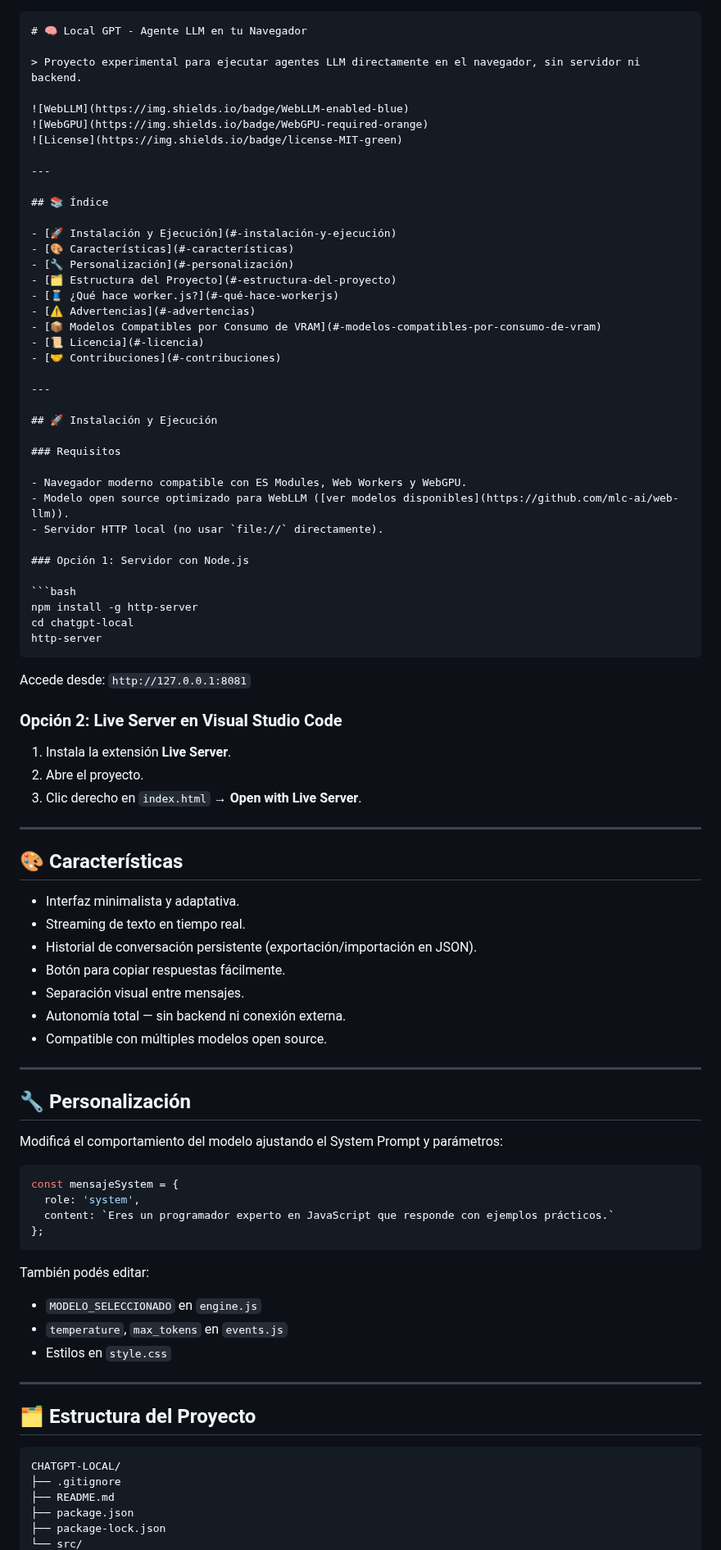
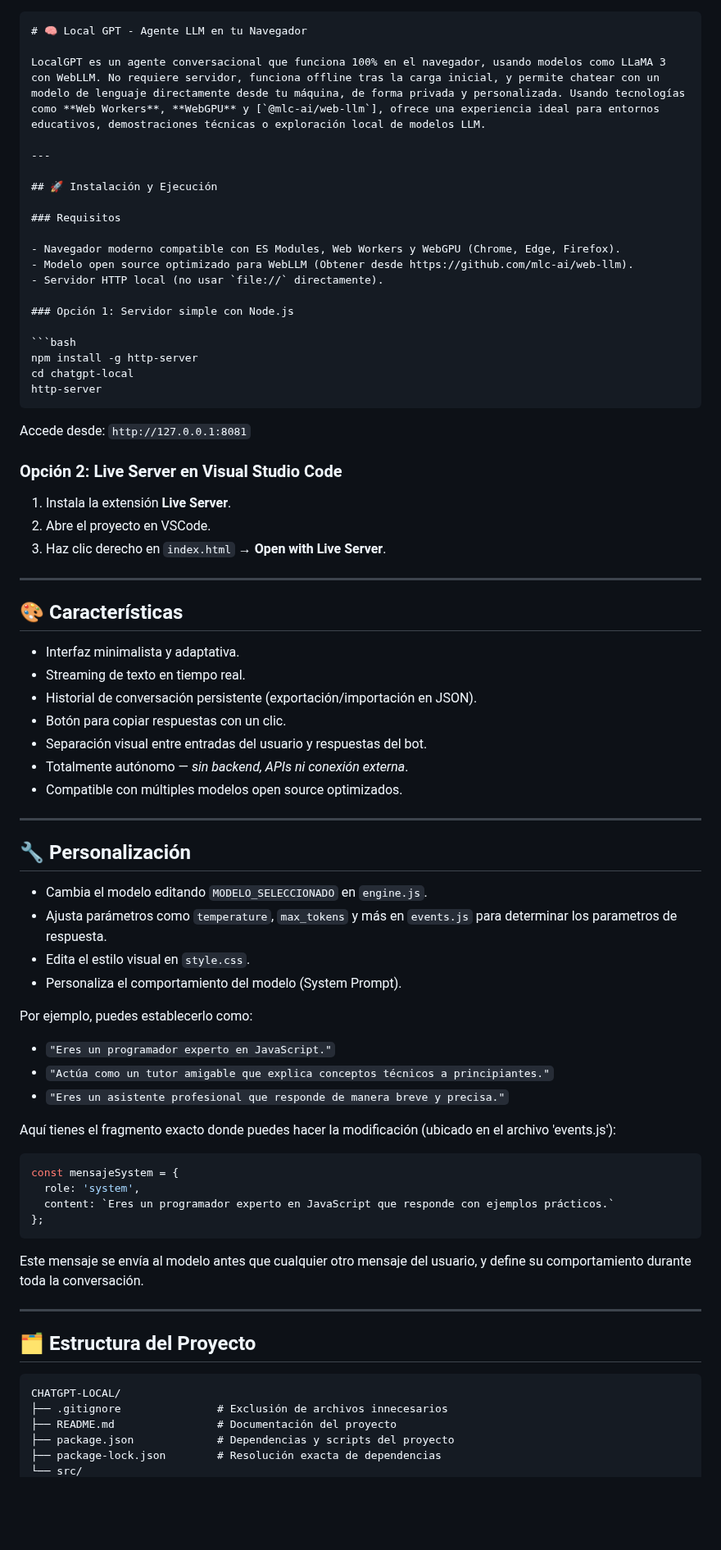
Before and after one commit to IgnacioR-Dev/local-GPT, a Markdown page: README.md, the part around one of its changes. Shown at 82% size. Rendered like a GitHub page; blank space fills up the shorter version.

Commit message:
Update README.md
Resuelve conflicto en README tras fusión con repositorio remoto

````diff
--- a/README.md
+++ b/README.md
@@ -1,25 +1,7 @@
 ```md
 # 🧠 Local GPT - Agente LLM en tu Navegador
 
-> Proyecto experimental para ejecutar agentes LLM directamente en el navegador, sin servidor ni backend.
-
-![WebLLM](https://img.shields.io/badge/WebLLM-enabled-blue)
-![WebGPU](https://img.shields.io/badge/WebGPU-required-orange)
-![License](https://img.shields.io/badge/license-MIT-green)
-
----
-
-## 📚 Índice
-
-- [🚀 Instalación y Ejecución](#-instalación-y-ejecución)
-- [🎨 Características](#-características)
-- [🔧 Personalización](#-personalización)
-- [🗂️ Estructura del Proyecto](#-estructura-del-proyecto)
-- [🧵 ¿Qué hace worker.js?](#-qué-hace-workerjs)
-- [⚠️ Advertencias](#-advertencias)
-- [📦 Modelos Compatibles por Consumo de VRAM](#-modelos-compatibles-por-consumo-de-vram)
-- [📜 Licencia](#-licencia)
-- [🤝 Contribuciones](#-contribuciones)
+LocalGPT es un agente conversacional que funciona 100% en el navegador, usando modelos como LLaMA 3 con WebLLM. No requiere servidor, funciona offline tras la carga inicial, y permite chatear con un modelo de lenguaje directamente desde tu máquina, de forma privada y personalizada. Usando tecnologías como **Web Workers**, **WebGPU** y [`@mlc-ai/web-llm`], ofrece una experiencia ideal para entornos educativos, demostraciones técnicas o exploración local de modelos LLM.
 
 ---
 
@@ -27,11 +9,11 @@
 
 ### Requisitos
 
-- Navegador moderno compatible con ES Modules, Web Workers y WebGPU.
-- Modelo open source optimizado para WebLLM ([ver modelos disponibles](https://github.com/mlc-ai/web-llm)).
+- Navegador moderno compatible con ES Modules, Web Workers y WebGPU (Chrome, Edge, Firefox).
+- Modelo open source optimizado para WebLLM (Obtener desde https://github.com/mlc-ai/web-llm).
 - Servidor HTTP local (no usar `file://` directamente).
 
-### Opción 1: Servidor con Node.js
+### Opción 1: Servidor simple con Node.js
 
 ```bash
 npm install -g http-server
@@ -44,8 +26,8 @@ Accede desde: `http://127.0.0.1:8081`
 ### Opción 2: Live Server en Visual Studio Code
 
 1. Instala la extensión **Live Server**.
-2. Abre el proyecto.
-3. Clic derecho en `index.html` → **Open with Live Server**.
+2. Abre el proyecto en VSCode.
+3. Haz clic derecho en `index.html` → **Open with Live Server**.
 
 ---
 
@@ -54,16 +36,27 @@ Accede desde: `http://127.0.0.1:8081`
 - Interfaz minimalista y adaptativa.
 - Streaming de texto en tiempo real.
 - Historial de conversación persistente (exportación/importación en JSON).
-- Botón para copiar respuestas fácilmente.
-- Separación visual entre mensajes.
-- Autonomía total — sin backend ni conexión externa.
-- Compatible con múltiples modelos open source.
+- Botón para copiar respuestas con un clic.
+- Separación visual entre entradas del usuario y respuestas del bot.
+- Totalmente autónomo — *sin backend, APIs ni conexión externa*.
+- Compatible con múltiples modelos open source optimizados.
 
 ---
 
 ## 🔧 Personalización
 
-Modificá el comportamiento del modelo ajustando el System Prompt y parámetros:
+- Cambia el modelo editando `MODELO_SELECCIONADO` en `engine.js`.
+- Ajusta parámetros como `temperature`, `max_tokens` y más en `events.js` para determinar los parametros de respuesta.
+- Edita el estilo visual en `style.css`.
+- Personaliza el comportamiento del modelo (System Prompt).
+
+Por ejemplo, puedes establecerlo como:
+
+* `"Eres un programador experto en JavaScript."`
+* `"Actúa como un tutor amigable que explica conceptos técnicos a principiantes."`
+* `"Eres un asistente profesional que responde de manera breve y precisa."`
+
+Aquí tienes el fragmento exacto donde puedes hacer la modificación (ubicado en el archivo 'events.js'):
 
 ```js
 const mensajeSystem = {
@@ -72,11 +65,7 @@ const mensajeSystem = {
 };
 ```
 
-También podés editar:
-
-- `MODELO_SELECCIONADO` en `engine.js`
-- `temperature`, `max_tokens` en `events.js`
-- Estilos en `style.css`
+Este mensaje se envía al modelo antes que cualquier otro mensaje del usuario, y define su comportamiento durante toda la conversación.
 
 ---
 
@@ -84,8 +73,8 @@ También podés editar:
 
 ```
 CHATGPT-LOCAL/
-├── .gitignore
-├── README.md
-├── package.json
-├── package-lock.json
+├── .gitignore               # Exclusión de archivos innecesarios
+├── README.md                # Documentación del proyecto
+├── package.json             # Dependencias y scripts del proyecto
+├── package-lock.json        # Resolución exacta de dependencias
 └── src/
````
Also changed, not shown: other parts of README.md (+54 -54 lines).
